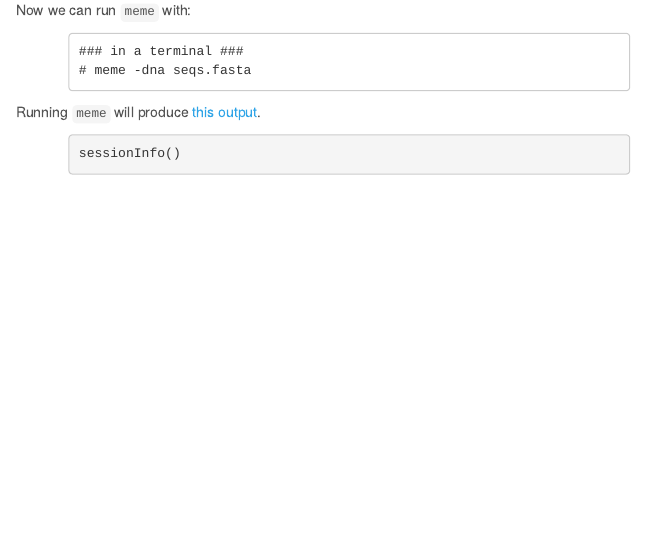
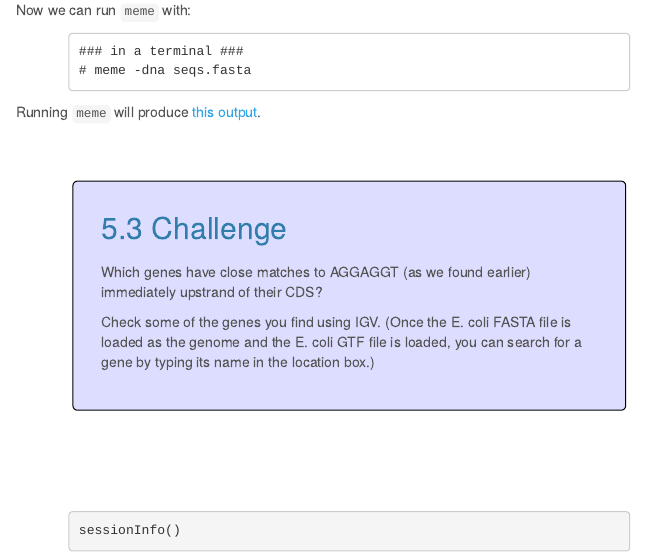
Before and after one commit to MonashDataFluency/r-bioc, an R Markdown document (topics/sequences_and_features.Rmd): the page in a window 1100 px wide, from 8740 px down. The pictures show the output file topics/sequences_and_features.html that the author committed with the source, opened offline; menus at the side of the page are left out.

Commit message:
Add final challenge

````diff
--- a/topics/sequences_and_features.Rmd
+++ b/topics/sequences_and_features.Rmd
@@ -627,6 +627,15 @@ Now we can run `meme` with:
 Running `meme` will produce [this output](meme_out/meme.html).
 
 
+## Challenge {.challenge}
+
+Which genes have close matches to AGGAGGT (as we found earlier) immediately upstrand of their CDS?
+
+Check some of the genes you find using IGV. (Once the E. coli FASTA file is loaded as the genome and the E. coli GTF file is loaded, you can search for a gene by typing its name in the location box.)
+
+
+# {.unlisted .unnumbered}
+
 ```{r}
 sessionInfo()
 ```
````
Also changed, not shown: purify.py (+4 -0 lines), r-bioc-files/sequences_and_features.R (+12 -0 lines), topics/sequences_and_features.html, topics/sequences_and_features_uneval.html, 1 other file.
